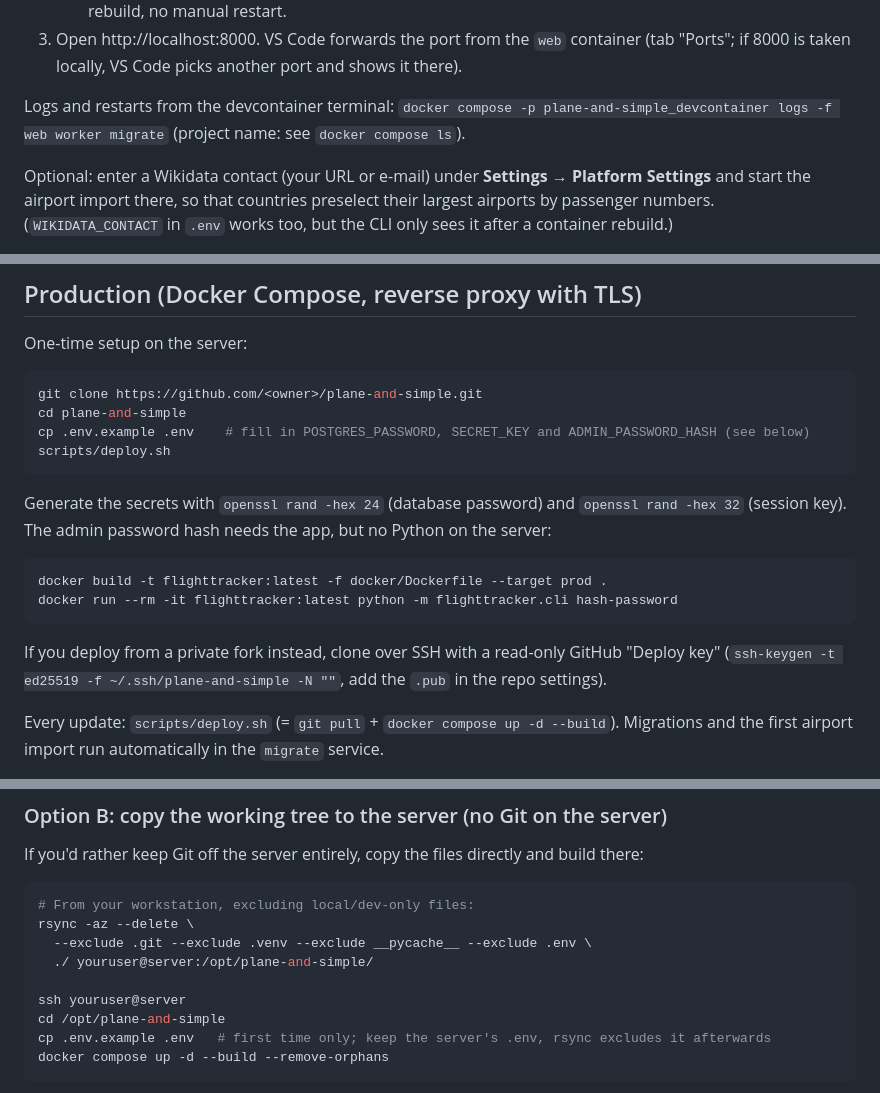
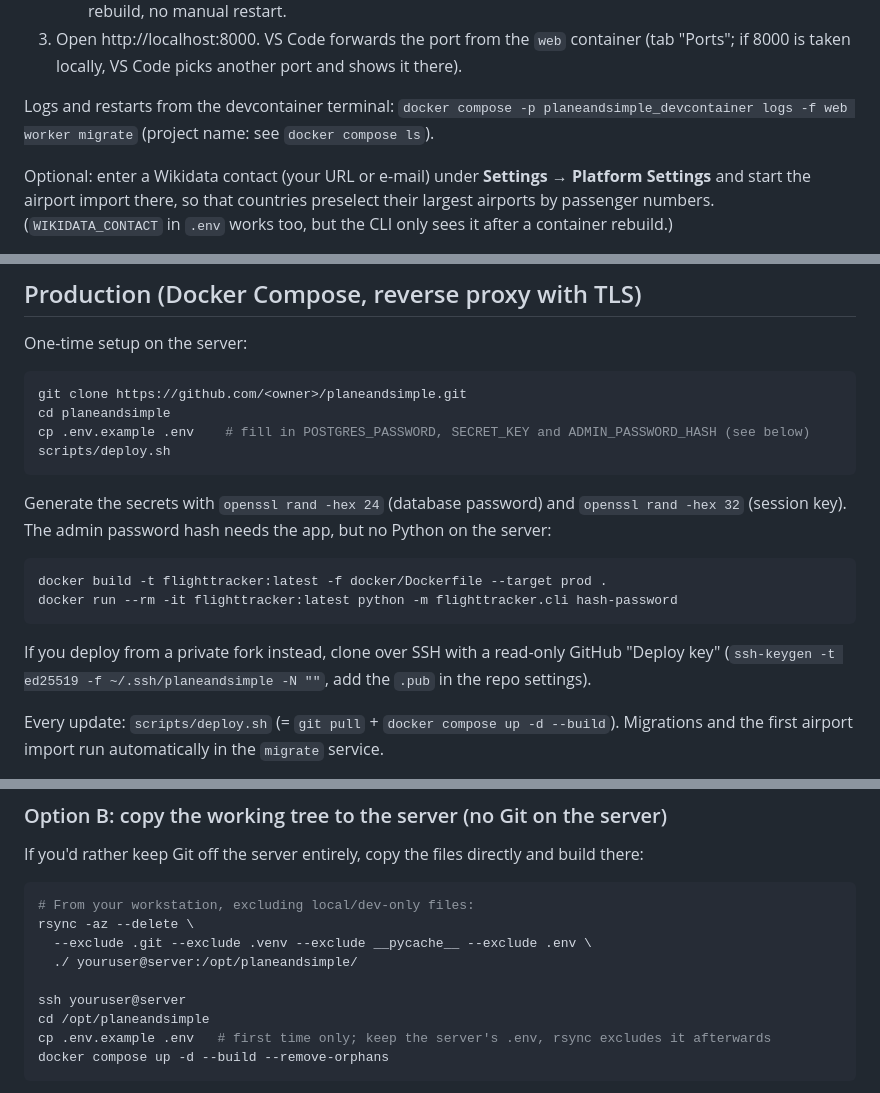
Before and after one commit to Zickezack/PlaneAndSimple, a Markdown page: README.md, 3 parts joined by grey strips. GitHub-like rendering.

Commit message:
Fix README.md references to 'planeandsimple'

````diff
--- a/README.md
+++ b/README.md
@@ -21,7 +21,7 @@ Design and conventions: [architecture.md](architecture.md) · data model: [datam
    if 8000 is taken locally, VS Code picks another port and shows it there).
 
 Logs and restarts from the devcontainer terminal:
-`docker compose -p plane-and-simple_devcontainer logs -f web worker migrate` (project name: see
+`docker compose -p planeandsimple_devcontainer logs -f web worker migrate` (project name: see
 `docker compose ls`).
 
 Optional: enter a Wikidata contact (your URL or e-mail) under **Settings → Platform Settings**
@@ -51,8 +51,8 @@ booked connections are not protected.
 One-time setup on the server:
 
 ```bash
-git clone https://github.com/<owner>/plane-and-simple.git
-cd plane-and-simple
+git clone https://github.com/<owner>/planeandsimple.git
+cd planeandsimple
 cp .env.example .env    # fill in POSTGRES_PASSWORD, SECRET_KEY and ADMIN_PASSWORD_HASH (see below)
 scripts/deploy.sh
 ```
@@ -66,7 +66,7 @@ docker run --rm -it flighttracker:latest python -m flighttracker.cli hash-passwo
 ```
 
 If you deploy from a private fork instead, clone over SSH with a read-only GitHub "Deploy key"
-(`ssh-keygen -t ed25519 -f ~/.ssh/plane-and-simple -N ""`, add the `.pub` in the repo settings).
+(`ssh-keygen -t ed25519 -f ~/.ssh/planeandsimple -N ""`, add the `.pub` in the repo settings).
 
 Every update: `scripts/deploy.sh` (= `git pull` + `docker compose up -d --build`). Migrations and
 the first airport import run automatically in the `migrate` service.
@@ -101,10 +101,10 @@ and build there:
 # From your workstation, excluding local/dev-only files:
 rsync -az --delete \
   --exclude .git --exclude .venv --exclude __pycache__ --exclude .env \
-  ./ youruser@server:/opt/plane-and-simple/
+  ./ youruser@server:/opt/planeandsimple/
 
 ssh youruser@server
-cd /opt/plane-and-simple
+cd /opt/planeandsimple
 cp .env.example .env   # first time only; keep the server's .env, rsync excludes it afterwards
 docker compose up -d --build --remove-orphans
 ```
````
